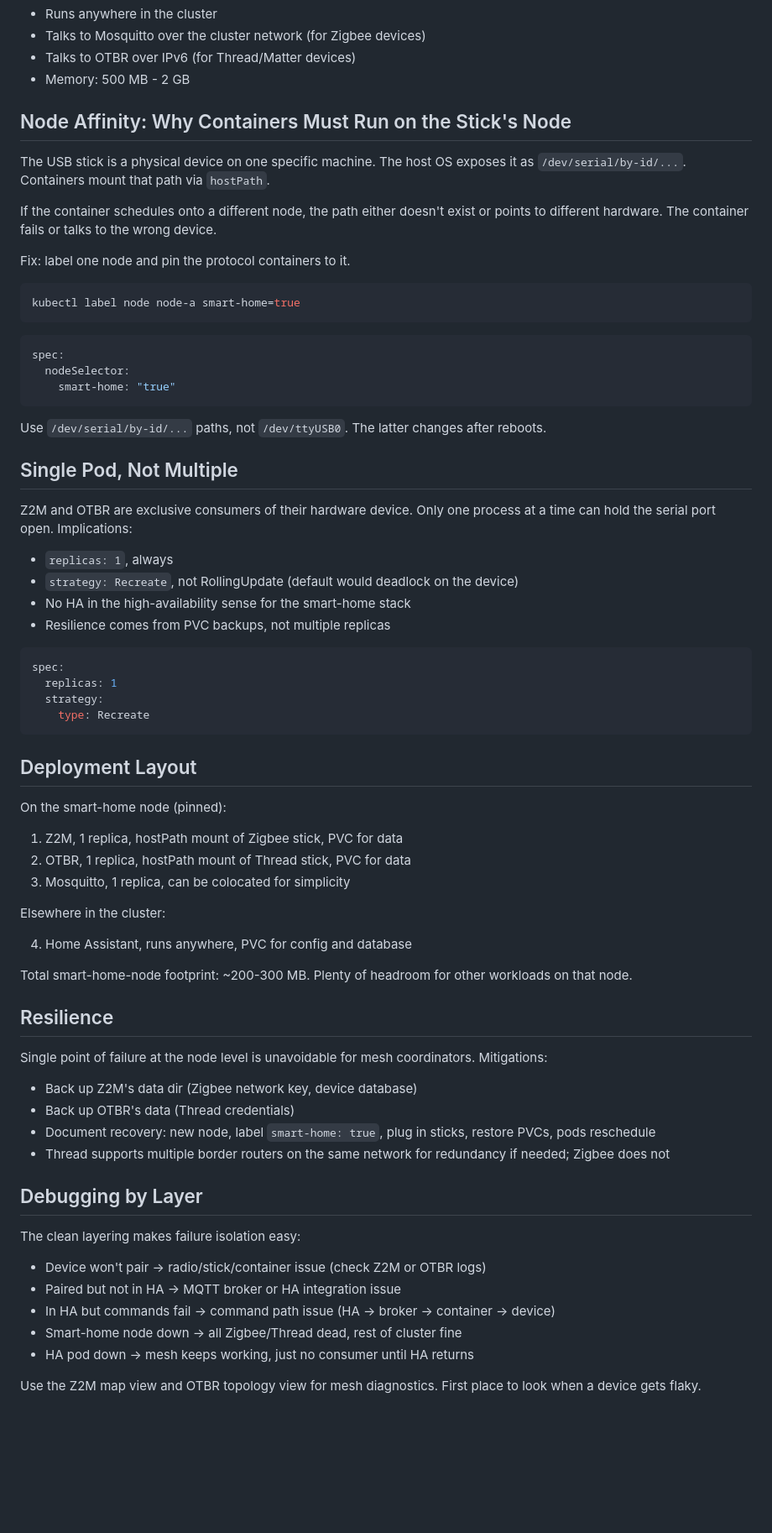
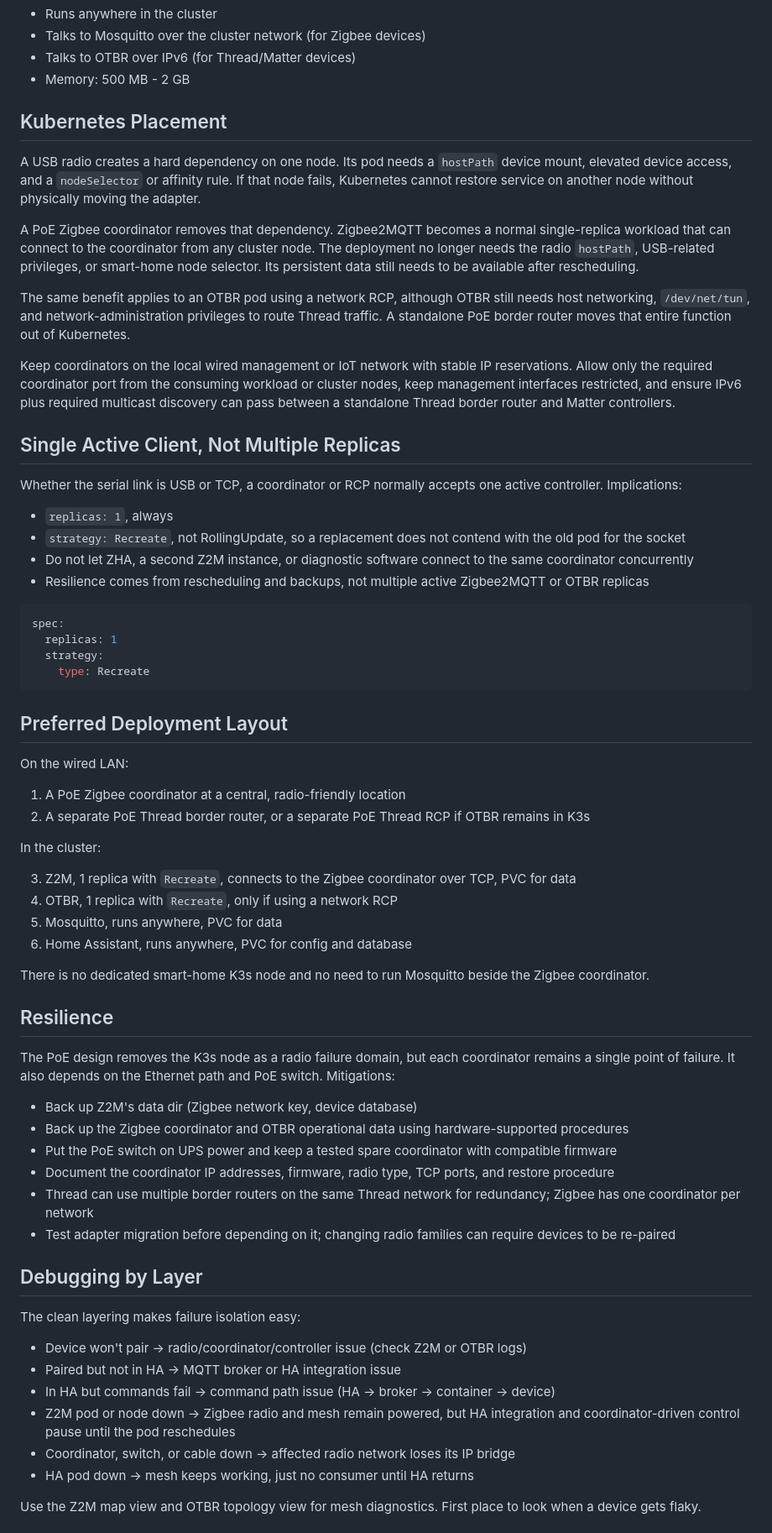
Before and after one commit to jyablonski/homelab, a Markdown page: notes/hardware/device_protocols.md, the part around one of its changes. Shown at 84% size. Drawn GitHub-style; blank space fills up the shorter version.

````diff
--- a/notes/hardware/device_protocols.md
+++ b/notes/hardware/device_protocols.md
@@ -142,34 +161,24 @@ Sticks do nothing without software actively driving them. The radio is just hard
 - Talks to OTBR over IPv6 (for Thread/Matter devices)
 - Memory: 500 MB - 2 GB
 
-## Node Affinity: Why Containers Must Run on the Stick's Node
+## Kubernetes Placement
 
-The USB stick is a physical device on one specific machine. The host OS exposes it as `/dev/serial/by-id/...`. Containers mount that path via `hostPath`.
+A USB radio creates a hard dependency on one node. Its pod needs a `hostPath` device mount, elevated device access, and a `nodeSelector` or affinity rule. If that node fails, Kubernetes cannot restore service on another node without physically moving the adapter.
 
-If the container schedules onto a different node, the path either doesn't exist or points to different hardware. The container fails or talks to the wrong device.
+A PoE Zigbee coordinator removes that dependency. Zigbee2MQTT becomes a normal single-replica workload that can connect to the coordinator from any cluster node. The deployment no longer needs the radio `hostPath`, USB-related privileges, or smart-home node selector. Its persistent data still needs to be available after rescheduling.
 
-Fix: label one node and pin the protocol containers to it.
+The same benefit applies to an OTBR pod using a network RCP, although OTBR still needs host networking, `/dev/net/tun`, and network-administration privileges to route Thread traffic. A standalone PoE border router moves that entire function out of Kubernetes.
 
-```bash
-kubectl label node node-a smart-home=true
-```
+Keep coordinators on the local wired management or IoT network with stable IP reservations. Allow only the required coordinator port from the consuming workload or cluster nodes, keep management interfaces restricted, and ensure IPv6 plus required multicast discovery can pass between a standalone Thread border router and Matter controllers.
 
-```yaml
-spec:
-  nodeSelector:
-    smart-home: "true"
-```
+## Single Active Client, Not Multiple Replicas
 
-Use `/dev/serial/by-id/...` paths, not `/dev/ttyUSB0`. The latter changes after reboots.
-
-## Single Pod, Not Multiple
-
-Z2M and OTBR are exclusive consumers of their hardware device. Only one process at a time can hold the serial port open. Implications:
+Whether the serial link is USB or TCP, a coordinator or RCP normally accepts one active controller. Implications:
 
 - `replicas: 1`, always
-- `strategy: Recreate`, not RollingUpdate (default would deadlock on the device)
-- No HA in the high-availability sense for the smart-home stack
-- Resilience comes from PVC backups, not multiple replicas
+- `strategy: Recreate`, not RollingUpdate, so a replacement does not contend with the old pod for the socket
+- Do not let ZHA, a second Z2M instance, or diagnostic software connect to the same coordinator concurrently
+- Resilience comes from rescheduling and backups, not multiple active Zigbee2MQTT or OTBR replicas
 
 ```yaml
 spec:
@@ -178,37 +187,42 @@ spec:
     type: Recreate
 ```
 
-## Deployment Layout
+## Preferred Deployment Layout
 
-On the smart-home node (pinned):
+On the wired LAN:
 
-1. Z2M, 1 replica, hostPath mount of Zigbee stick, PVC for data
-2. OTBR, 1 replica, hostPath mount of Thread stick, PVC for data
-3. Mosquitto, 1 replica, can be colocated for simplicity
+1. A PoE Zigbee coordinator at a central, radio-friendly location
+2. A separate PoE Thread border router, or a separate PoE Thread RCP if OTBR remains in K3s
 
-Elsewhere in the cluster:
+In the cluster:
 
-4. Home Assistant, runs anywhere, PVC for config and database
+3. Z2M, 1 replica with `Recreate`, connects to the Zigbee coordinator over TCP, PVC for data
+4. OTBR, 1 replica with `Recreate`, only if using a network RCP
+5. Mosquitto, runs anywhere, PVC for data
+6. Home Assistant, runs anywhere, PVC for config and database
 
-Total smart-home-node footprint: ~200-300 MB. Plenty of headroom for other workloads on that node.
+There is no dedicated smart-home K3s node and no need to run Mosquitto beside the Zigbee coordinator.
 
 ## Resilience
 
-Single point of failure at the node level is unavoidable for mesh coordinators. Mitigations:
+The PoE design removes the K3s node as a radio failure domain, but each coordinator remains a single point of failure. It also depends on the Ethernet path and PoE switch. Mitigations:
 
 - Back up Z2M's data dir (Zigbee network key, device database)
-- Back up OTBR's data (Thread credentials)
-- Document recovery: new node, label `smart-home: true`, plug in sticks, restore PVCs, pods reschedule
-- Thread supports multiple border routers on the same network for redundancy if needed; Zigbee does not
+- Back up the Zigbee coordinator and OTBR operational data using hardware-supported procedures
+- Put the PoE switch on UPS power and keep a tested spare coordinator with compatible firmware
+- Document the coordinator IP addresses, firmware, radio type, TCP ports, and restore procedure
+- Thread can use multiple border routers on the same Thread network for redundancy; Zigbee has one coordinator per network
+- Test adapter migration before depending on it; changing radio families can require devices to be re-paired
 
 ## Debugging by Layer
 
 The clean layering makes failure isolation easy:
 
-- Device won't pair -> radio/stick/container issue (check Z2M or OTBR logs)
+- Device won't pair -> radio/coordinator/controller issue (check Z2M or OTBR logs)
 - Paired but not in HA -> MQTT broker or HA integration issue
 - In HA but commands fail -> command path issue (HA -> broker -> container -> device)
-- Smart-home node down -> all Zigbee/Thread dead, rest of cluster fine
+- Z2M pod or node down -> Zigbee radio and mesh remain powered, but HA integration and coordinator-driven control pause until the pod reschedules
+- Coordinator, switch, or cable down -> affected radio network loses its IP bridge
 - HA pod down -> mesh keeps working, just no consumer until HA returns
 
 Use the Z2M map view and OTBR topology view for mesh diagnostics. First place to look when a device gets flaky.
````
Also changed, not shown: other parts of notes/hardware/device_protocols.md (+47 -21 lines), notes/hardware/rack.md (added, +154 -0 lines).
